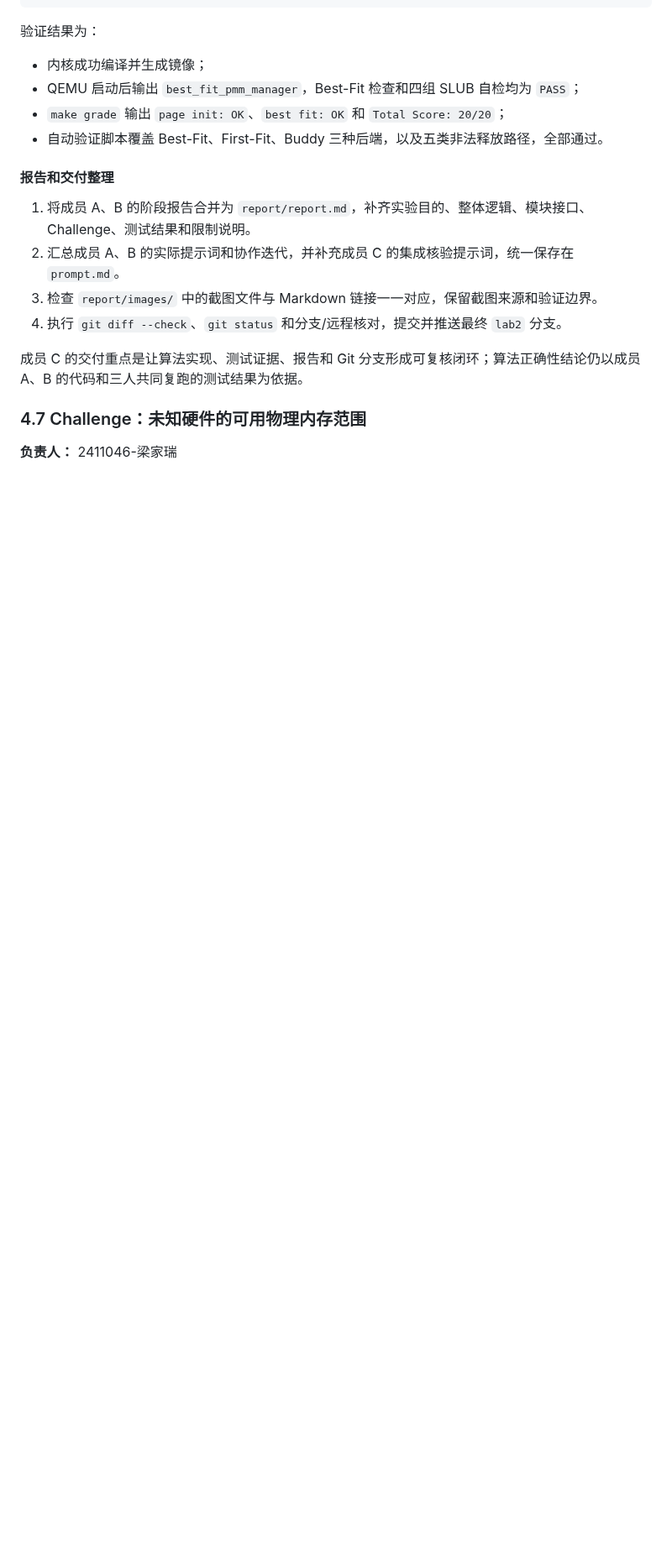
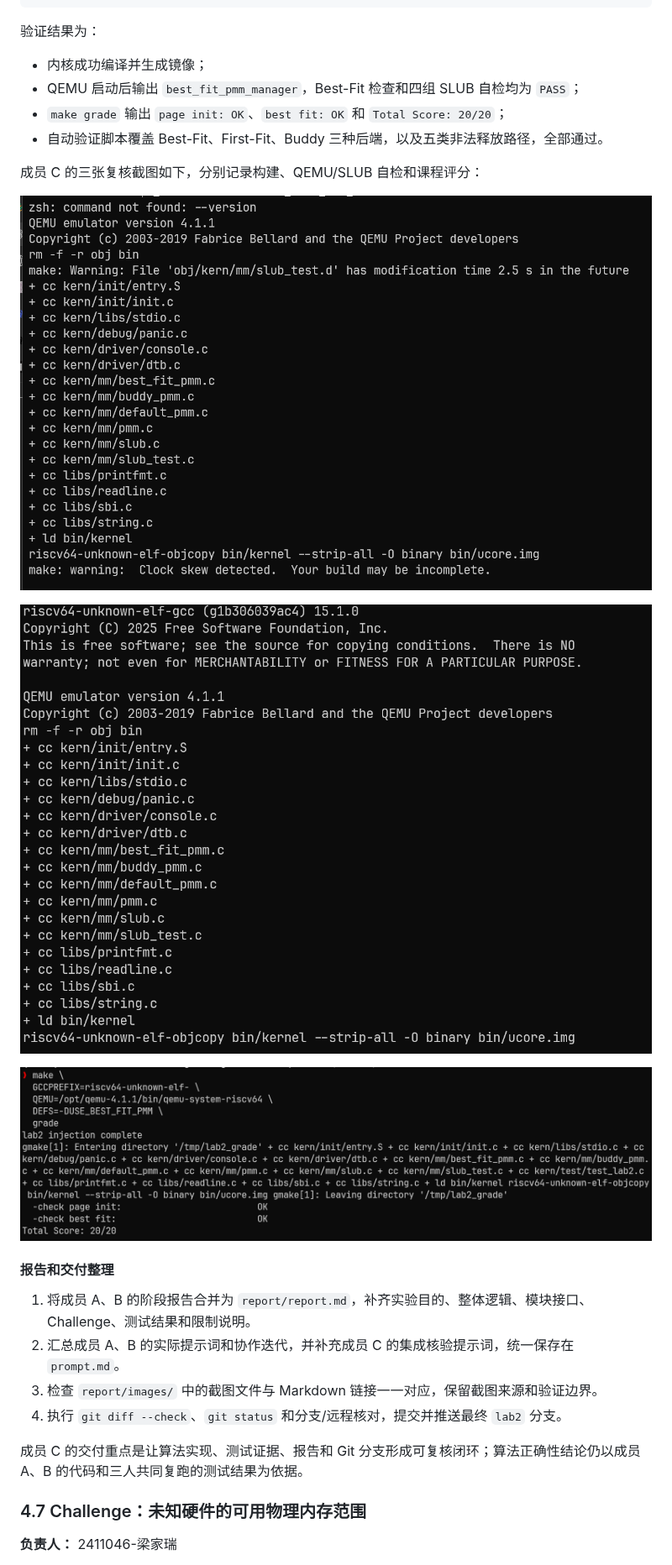
Before and after one commit to magician336/OS2026, a Markdown page: report/report.md, the part around the change. Shown at 84% size. Drawn GitHub-style; pictures changed too: report/images/lab2-C-build.png (added), report/images/lab2-C-grade.png (added), report/images/lab2-C-qemu-slub.png (added); blank space fills up the shorter version.

Commit message:
lab2: add member c verification screenshots

```diff
--- a/report/report.md
+++ b/report/report.md
@@ -165,6 +165,14 @@ python3 tools/check_member_b.py \
 - `make grade` 输出 `page init: OK`、`best fit: OK` 和 `Total Score: 20/20`；
 - 自动验证脚本覆盖 Best-Fit、First-Fit、Buddy 三种后端，以及五类非法释放路径，全部通过。
 
+成员 C 的三张复核截图如下，分别记录构建、QEMU/SLUB 自检和课程评分：
+
+![成员 C 构建与工具链版本](./images/lab2-C-build.png)
+
+![成员 C QEMU 与 SLUB 自检](./images/lab2-C-qemu-slub.png)
+
+![成员 C 课程评分](./images/lab2-C-grade.png)
+
 #### 报告和交付整理
 
 1. 将成员 A、B 的阶段报告合并为 `report/report.md`，补齐实验目的、整体逻辑、模块接口、Challenge、测试结果和限制说明。
```
